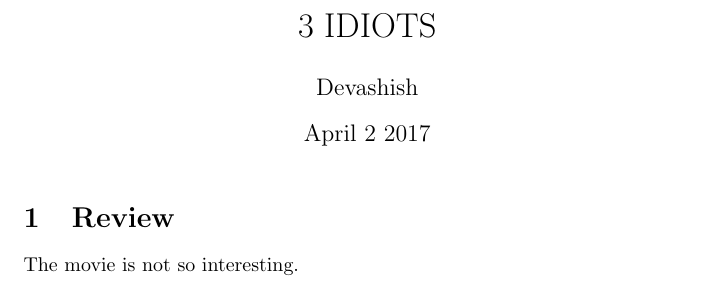
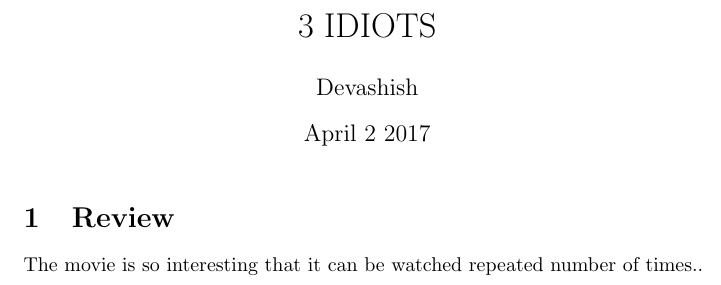
Before and after one commit to akshay2207/cs251-git, a LaTeX document (3idiots.tex): part of the page, cut so that both start at the same text. Compiled offline with pdfLaTeX.

Commit message:
changes to 3idiots

```diff
--- a/3idiots.tex
+++ b/3idiots.tex
@@ -10,6 +10,6 @@
 \maketitle
 \section{Review}
 
-The movie is not so interesting.
+The movie is so interesting that it can be watched repeated number of times..
 
 \end{document}
```
